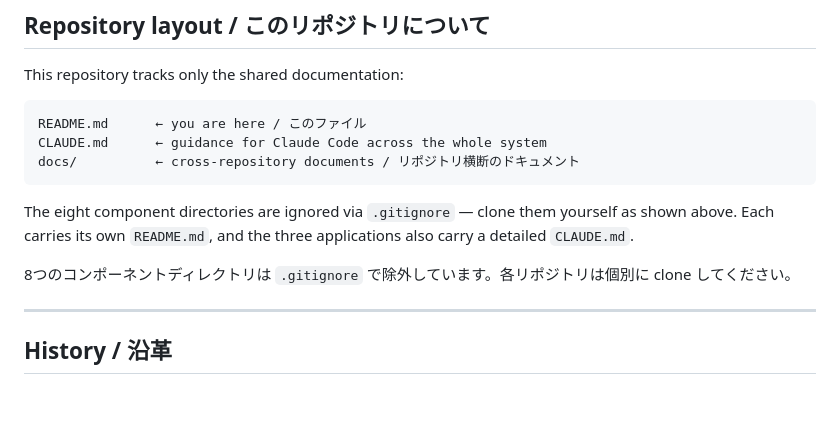
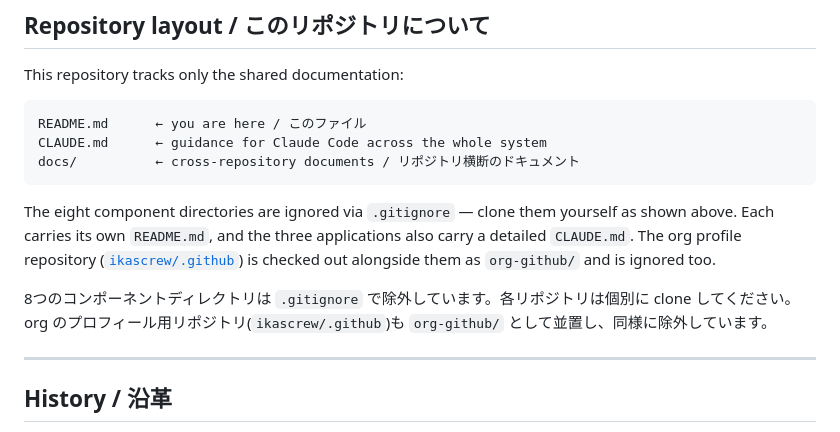
Before and after one commit to ikascrew/ikascrew, a Markdown page: README.md, the part around the change. Rendered like a GitHub page; blank space fills up the shorter version.

Commit message:
docs: main 移行に追随し、ブランチに関する記述を修正
CLAUDE.md の復旧記録が replay-v3 ブランチを指したままだったのを、
main へ移行済みである旨に修正。README のリポジトリ構成説明に
org-github(ikascrew/.github)の除外を追記した。

````diff
--- a/README.md
+++ b/README.md
@@ -120,9 +120,9 @@ CLAUDE.md      ← guidance for Claude Code across the whole system
 docs/          ← cross-repository documents / リポジトリ横断のドキュメント
 ```
 
-The eight component directories are ignored via `.gitignore` — clone them yourself as shown above. Each carries its own `README.md`, and the three applications also carry a detailed `CLAUDE.md`.
+The eight component directories are ignored via `.gitignore` — clone them yourself as shown above. Each carries its own `README.md`, and the three applications also carry a detailed `CLAUDE.md`. The org profile repository ([`ikascrew/.github`](https://github.com/ikascrew/.github)) is checked out alongside them as `org-github/` and is ignored too.
 
-8つのコンポーネントディレクトリは `.gitignore` で除外しています。各リポジトリは個別に clone してください。
+8つのコンポーネントディレクトリは `.gitignore` で除外しています。各リポジトリは個別に clone してください。org のプロフィール用リポジトリ(`ikascrew/.github`)も `org-github/` として並置し、同様に除外しています。
 
 ---
 
````
Also changed, not shown: CLAUDE.md (+4 -2 lines).
